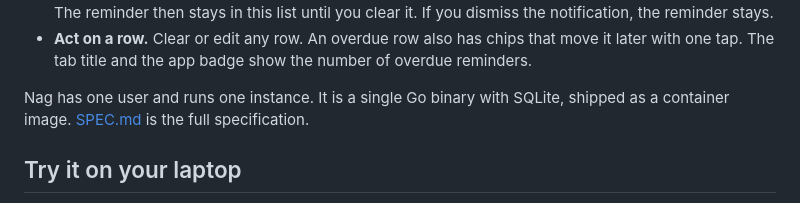
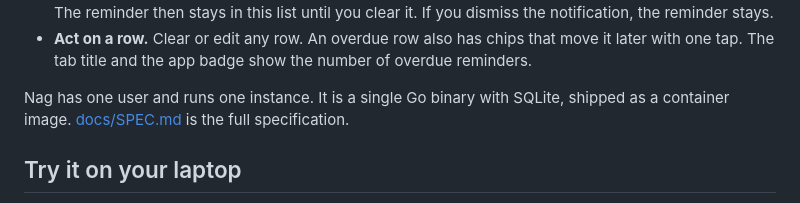
Before and after one commit to KamalF/nag, a Markdown page: README.md, the part around the change. GitHub-like rendering.

Commit message:
docs: move SPEC.md into docs/
The build is finished, so the SPEC is now a reference next to the
ADRs, not the first file to read. The README stays the entry point at
the root. Code comments cite § numbers, not the path, so they stay
valid. ADR-001 keeps its old path as history.

Co-Authored-By: Claude Opus 5.5 (1M context) <noreply@anthropic.com>

```diff
--- a/README.md
+++ b/README.md
@@ -21,7 +21,7 @@ must come back, and get an OS notification at that time.
   the number of overdue reminders.
 
 Nag has one user and runs one instance. It is a single Go binary with
-SQLite, shipped as a container image. [SPEC.md](SPEC.md) is the full
+SQLite, shipped as a container image. [docs/SPEC.md](docs/SPEC.md) is the full
 specification.
 
 ## Try it on your laptop
```
Also changed, not shown: docs/SPEC.md (renamed from SPEC.md).
